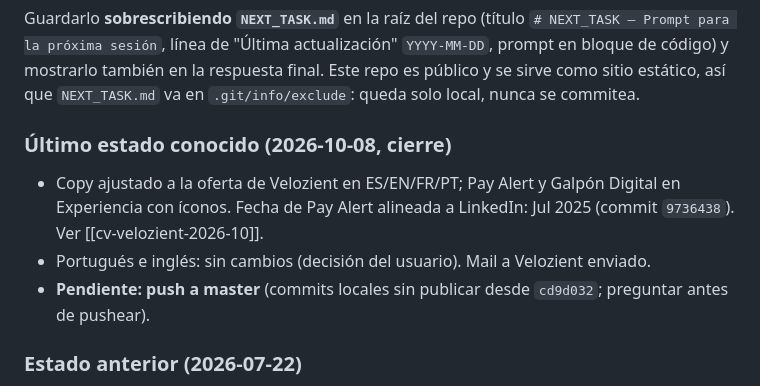
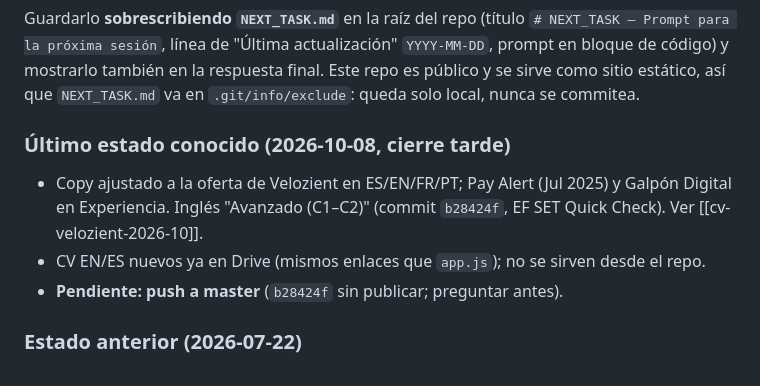
Before and after one commit to GuilloSGit/htdocs, a Markdown page: .claude/commands/cierre.md, the part around the change. Drawn GitHub-style.

Commit message:
docs(cierre): actualizar estado tras cambio de nivel de inglés

```diff
--- a/.claude/commands/cierre.md
+++ b/.claude/commands/cierre.md
@@ -89,11 +89,11 @@ i18n a mano (ES default + I18N_EN/FR/PT + dropdown de idioma). Último estado:
 
 Guardarlo **sobrescribiendo `NEXT_TASK.md`** en la raíz del repo (título `# NEXT_TASK — Prompt para la próxima sesión`, línea de "Última actualización" `YYYY-MM-DD`, prompt en bloque de código) y mostrarlo también en la respuesta final. Este repo es público y se sirve como sitio estático, así que `NEXT_TASK.md` va en `.git/info/exclude`: queda solo local, nunca se commitea.
 
-### Último estado conocido (2026-10-08, cierre)
+### Último estado conocido (2026-10-08, cierre tarde)
 
-- Copy ajustado a la oferta de Velozient en ES/EN/FR/PT; Pay Alert y Galpón Digital en Experiencia con íconos. Fecha de Pay Alert alineada a LinkedIn: Jul 2025 (commit `9736438`). Ver [[cv-velozient-2026-10]].
-- Portugués e inglés: sin cambios (decisión del usuario). Mail a Velozient enviado.
-- **Pendiente: push a master** (commits locales sin publicar desde `cd9d032`; preguntar antes de pushear).
+- Copy ajustado a la oferta de Velozient en ES/EN/FR/PT; Pay Alert (Jul 2025) y Galpón Digital en Experiencia. Inglés "Avanzado (C1–C2)" (commit `b28424f`, EF SET Quick Check). Ver [[cv-velozient-2026-10]].
+- CV EN/ES nuevos ya en Drive (mismos enlaces que `app.js`); no se sirven desde el repo.
+- **Pendiente: push a master** (`b28424f` sin publicar; preguntar antes).
 
 ### Estado anterior (2026-07-22)
 
```
